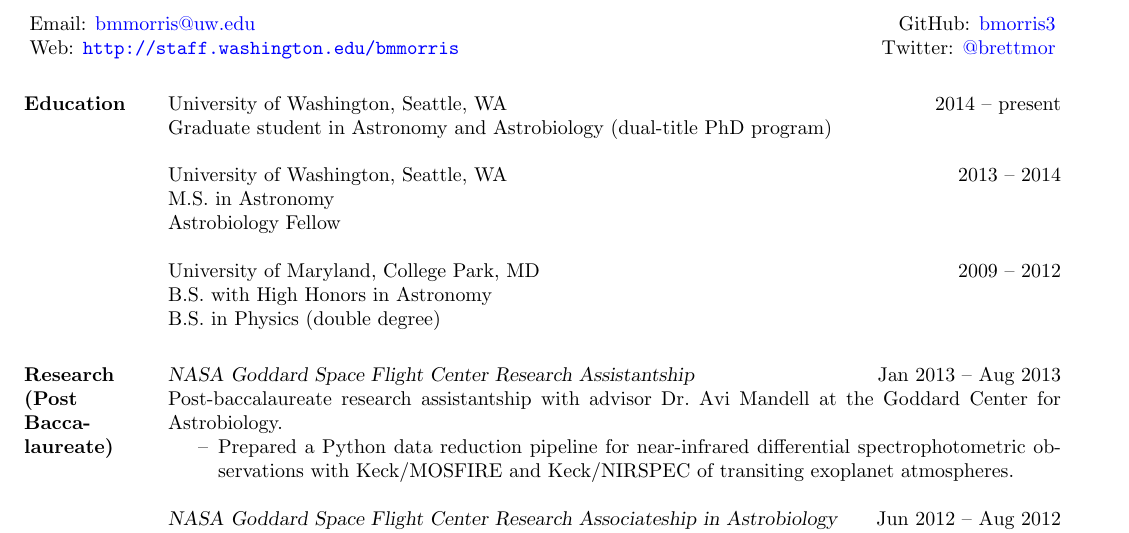
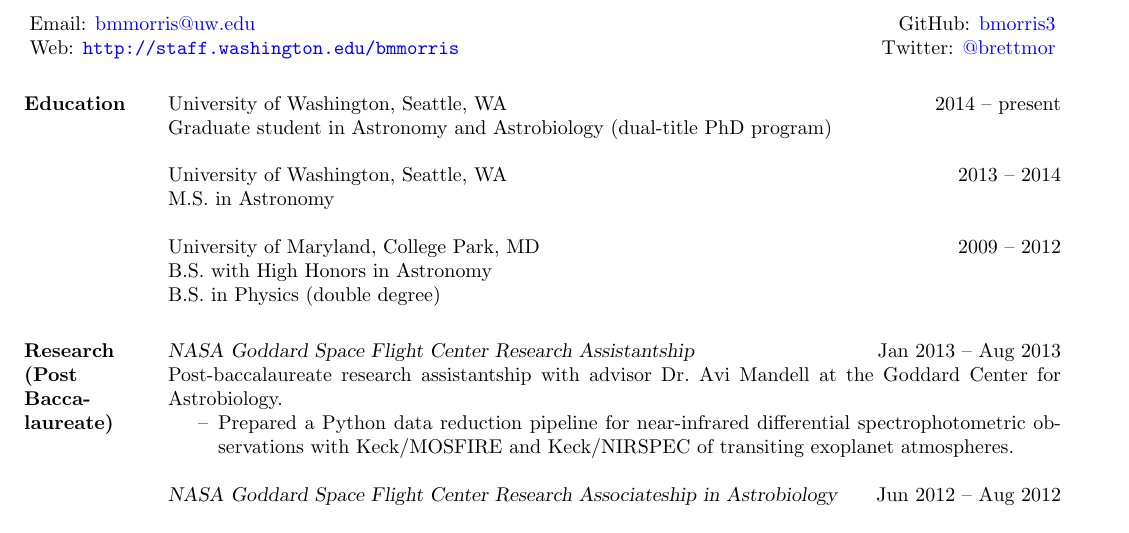
Before and after one commit to bmorris3/uw_web, a LaTeX CV (latex/BrettMorrisCV.tex): part of page 1 of 3, cut so that both start at the same text. Compiled offline with pdfLaTeX.

Commit message:
Moved AB fellow

```diff
--- a/latex/BrettMorrisCV.tex
+++ b/latex/BrettMorrisCV.tex
@@ -41,8 +41,7 @@ University of Washington, Seattle, WA \hfill 2014 -- present\\
 Graduate student in Astronomy and Astrobiology (dual-title PhD program)
 
 University of Washington, Seattle, WA \hfill 2013 -- 2014\\
-M.S.\ in Astronomy \\
-Astrobiology Fellow
+M.S.\ in Astronomy
 
 University of Maryland, College Park, MD  \hfill 2009 -- 2012\\
 B.S.\ with High Honors in Astronomy \\
```
Also changed, not shown: latex/brettMorrisCV.pdf, 2 other files.
